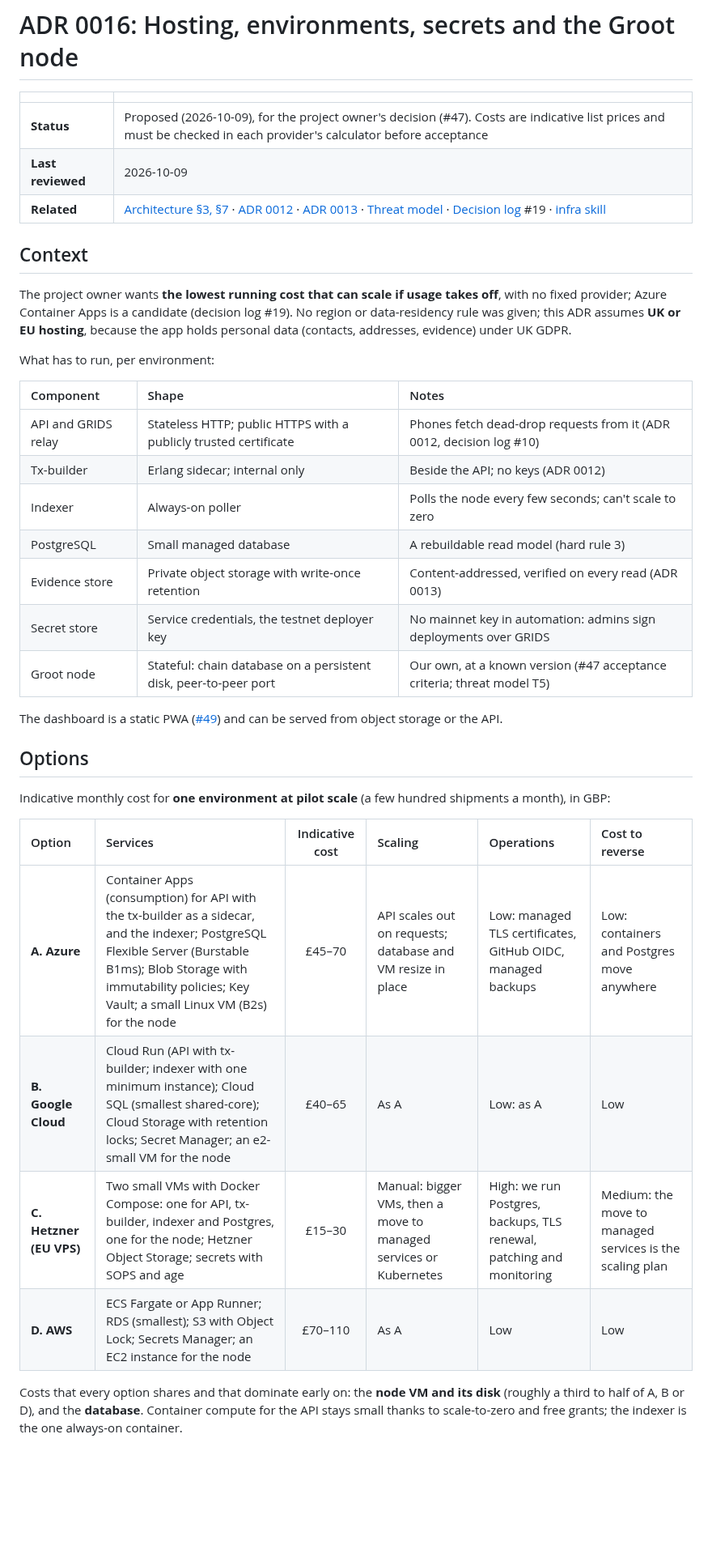
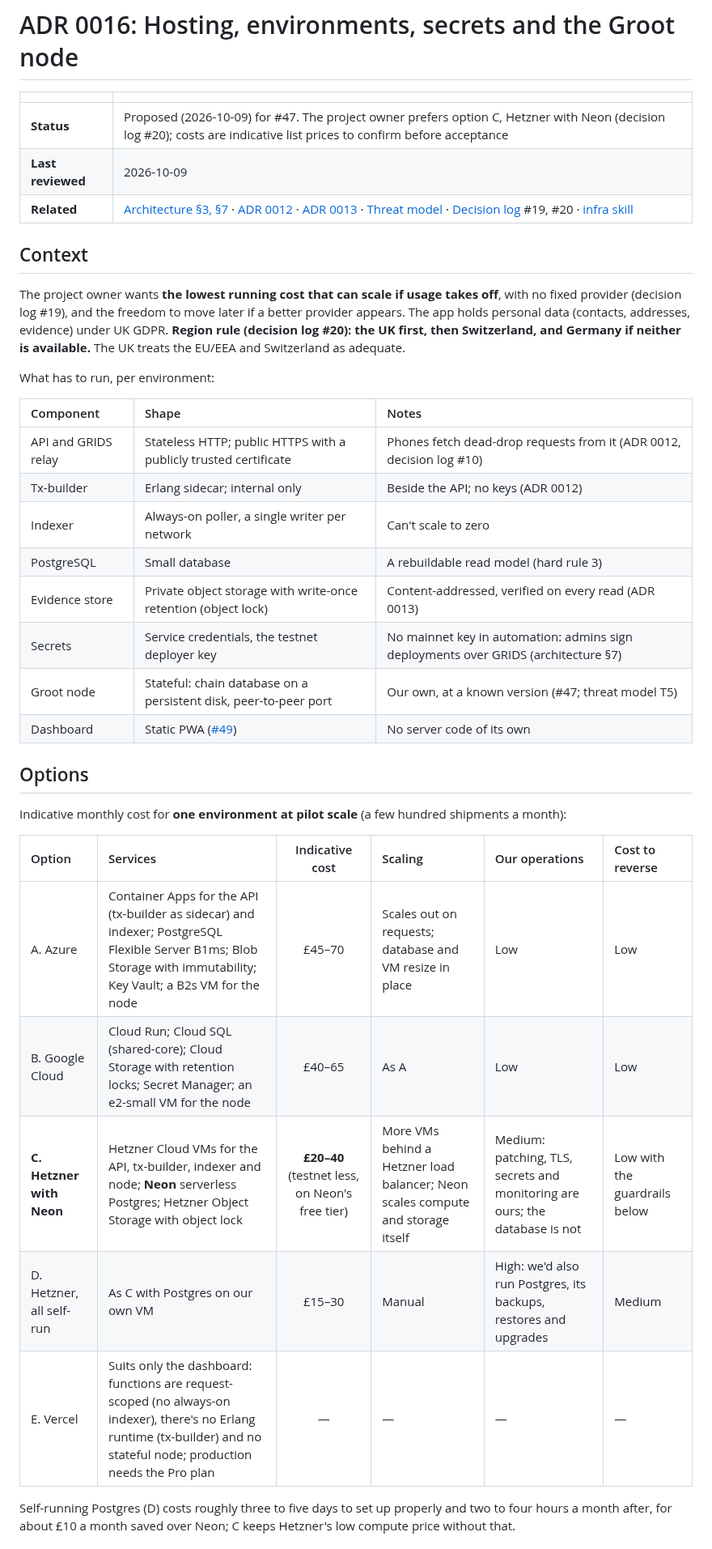
Before and after one commit to shanepreater/gajufreight, a Markdown page: docs/adr/0016-hosting-and-environments.md, the part around one of its changes. Shown at 81% size. Drawn GitHub-style; blank space fills up the shorter version.

```diff
--- a/docs/adr/0016-hosting-and-environments.md
+++ b/docs/adr/0016-hosting-and-environments.md
@@ -2,13 +2,13 @@
 
 | | |
 | :--- | :--- |
-| **Status** | Proposed (2026-10-09), for the project owner's decision (#47). Costs are indicative list prices and must be checked in each provider's calculator before acceptance |
+| **Status** | Proposed (2026-10-09) for #47. The project owner prefers option C, Hetzner with Neon (decision log #20); costs are indicative list prices to confirm before acceptance |
 | **Last reviewed** | 2026-10-09 |
-| **Related** | [Architecture §3, §7](../architecture-blueprint.md#7-deployment) · [ADR 0012](0012-transaction-building-and-grids-relay.md) · [ADR 0013](0013-off-chain-data.md) · [Threat model](../threat-model.md) · [Decision log](../decision-log.md) #19 · [infra skill](../../.claude/skills/infra/SKILL.md) |
+| **Related** | [Architecture §3, §7](../architecture-blueprint.md#7-deployment) · [ADR 0012](0012-transaction-building-and-grids-relay.md) · [ADR 0013](0013-off-chain-data.md) · [Threat model](../threat-model.md) · [Decision log](../decision-log.md) #19, #20 · [infra skill](../../.claude/skills/infra/SKILL.md) |
 
 ## Context
 
-The project owner wants **the lowest running cost that can scale if usage takes off**, with no fixed provider; Azure Container Apps is a candidate (decision log #19). No region or data-residency rule was given; this ADR assumes **UK or EU hosting**, because the app holds personal data (contacts, addresses, evidence) under UK GDPR.
+The project owner wants **the lowest running cost that can scale if usage takes off**, with no fixed provider (decision log #19), and the freedom to move later if a better provider appears. The app holds personal data (contacts, addresses, evidence) under UK GDPR. **Region rule (decision log #20): the UK first, then Switzerland, and Germany if neither is available.** The UK treats the EU/EEA and Switzerland as adequate.
 
 What has to run, per environment:
 
@@ -16,24 +16,24 @@ What has to run, per environment:
 | :--- | :--- | :--- |
 | API and GRIDS relay | Stateless HTTP; public HTTPS with a publicly trusted certificate | Phones fetch dead-drop requests from it (ADR 0012, decision log #10) |
 | Tx-builder | Erlang sidecar; internal only | Beside the API; no keys (ADR 0012) |
-| Indexer | Always-on poller | Polls the node every few seconds; can't scale to zero |
-| PostgreSQL | Small managed database | A rebuildable read model (hard rule 3) |
-| Evidence store | Private object storage with write-once retention | Content-addressed, verified on every read (ADR 0013) |
-| Secret store | Service credentials, the testnet deployer key | No mainnet key in automation: admins sign deployments over GRIDS |
-| Groot node | Stateful: chain database on a persistent disk, peer-to-peer port | Our own, at a known version (#47 acceptance criteria; threat model T5) |
-
-The dashboard is a static PWA ([#49](https://github.com/shanepreater/gajufreight/issues/49)) and can be served from object storage or the API.
+| Indexer | Always-on poller, a single writer per network | Can't scale to zero |
+| PostgreSQL | Small database | A rebuildable read model (hard rule 3) |
+| Evidence store | Private object storage with write-once retention (object lock) | Content-addressed, verified on every read (ADR 0013) |
+| Secrets | Service credentials, the testnet deployer key | No mainnet key in automation: admins sign deployments over GRIDS (architecture §7) |
+| Groot node | Stateful: chain database on a persistent disk, peer-to-peer port | Our own, at a known version (#47; threat model T5) |
+| Dashboard | Static PWA ([#49](https://github.com/shanepreater/gajufreight/issues/49)) | No server code of its own |
 
 ## Options
 
-Indicative monthly cost for **one environment at pilot scale** (a few hundred shipments a month), in GBP:
+Indicative monthly cost for **one environment at pilot scale** (a few hundred shipments a month):
 
-| Option | Services | Indicative cost | Scaling | Operations | Cost to reverse |
+| Option | Services | Indicative cost | Scaling | Our operations | Cost to reverse |
 | :--- | :--- | :-: | :--- | :--- | :--- |
-| **A. Azure** | Container Apps (consumption) for API with the tx-builder as a sidecar, and the indexer; PostgreSQL Flexible Server (Burstable B1ms); Blob Storage with immutability policies; Key Vault; a small Linux VM (B2s) for the node | £45–70 | API scales out on requests; database and VM resize in place | Low: managed TLS certificates, GitHub OIDC, managed backups | Low: containers and Postgres move anywhere |
-| **B. Google Cloud** | Cloud Run (API with tx-builder; indexer with one minimum instance); Cloud SQL (smallest shared-core); Cloud Storage with retention locks; Secret Manager; an e2-small VM for the node | £40–65 | As A | Low: as A | Low |
-| **C. Hetzner (EU VPS)** | Two small VMs with Docker Compose: one for API, tx-builder, indexer and Postgres, one for the node; Hetzner Object Storage; secrets with SOPS and age | £15–30 | Manual: bigger VMs, then a move to managed services or Kubernetes | High: we run Postgres, backups, TLS renewal, patching and monitoring | Medium: the move to managed services is the scaling plan |
-| **D. AWS** | ECS Fargate or App Runner; RDS (smallest); S3 with Object Lock; Secrets Manager; an EC2 instance for the node | £70–110 | As A | Low | Low |
+| A. Azure | Container Apps for the API (tx-builder as sidecar) and indexer; PostgreSQL Flexible Server B1ms; Blob Storage with immutability; Key Vault; a B2s VM for the node | £45–70 | Scales out on requests; database and VM resize in place | Low | Low |
+| B. Google Cloud | Cloud Run; Cloud SQL (shared-core); Cloud Storage with retention locks; Secret Manager; an e2-small VM for the node | £40–65 | As A | Low | Low |
+| **C. Hetzner with Neon** | Hetzner Cloud VMs for the API, tx-builder, indexer and node; **Neon** serverless Postgres; Hetzner Object Storage with object lock | **£20–40** (testnet less, on Neon's free tier) | More VMs behind a Hetzner load balancer; Neon scales compute and storage itself | Medium: patching, TLS, secrets and monitoring are ours; the database is not | Low with the guardrails below |
+| D. Hetzner, all self-run | As C with Postgres on our own VM | £15–30 | Manual | High: we'd also run Postgres, its backups, restores and upgrades | Medium |
+| E. Vercel | Suits only the dashboard: functions are request-scoped (no always-on indexer), there's no Erlang runtime (tx-builder) and no stateful node; production needs the Pro plan | — | — | — | — |
 
-Costs that every option shares and that dominate early on: the **node VM and its disk** (roughly a third to half of A, B or D), and the **database**. Container compute for the API stays small thanks to scale-to-zero and free grants; the indexer is the one always-on container.
+Self-running Postgres (D) costs roughly three to five days to set up properly and two to four hours a month after, for about £10 a month saved over Neon; C keeps Hetzner's low compute price without that.
 
```
Also changed, not shown: other parts of docs/adr/0016-hosting-and-environments.md (+39 -16 lines), docs/decision-log.md (+2 -1 lines).
